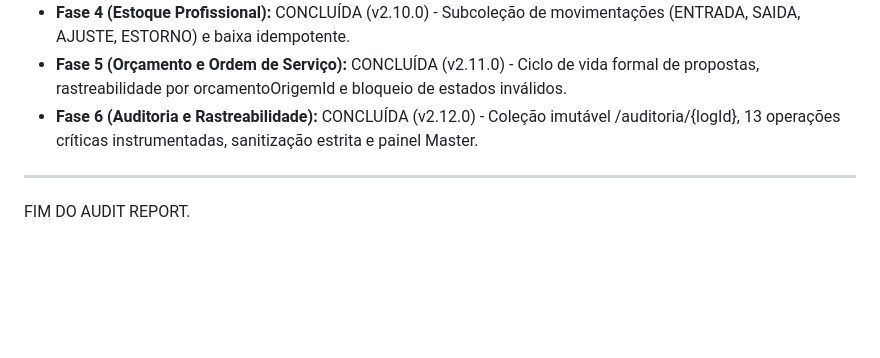
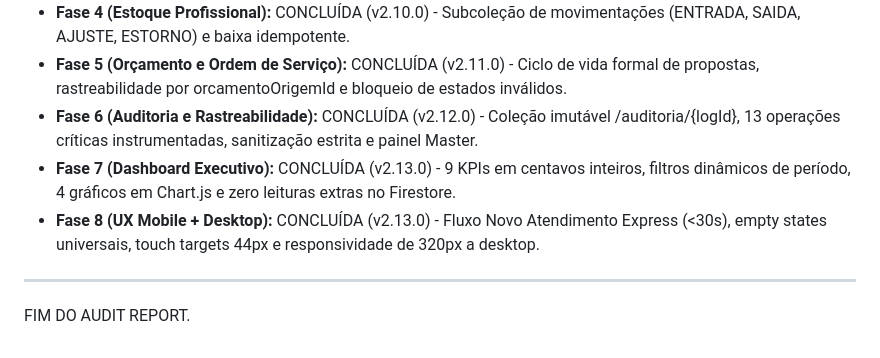
Before and after one commit to VitorMakoto1994/ServicePro, a Markdown page: AUDIT_REPORT.md, the part around the change. Rendered like a GitHub page; blank space fills up the shorter version.

Commit message:
docs(audit): homologar conclusao das fases 7 e 8

```diff
--- a/AUDIT_REPORT.md
+++ b/AUDIT_REPORT.md
@@ -507,6 +507,8 @@ A base de código é sólida, rápida e livre de inchaço de dependências desne
 * **Fase 4 (Estoque Profissional):** CONCLUÍDA (v2.10.0) - Subcoleção de movimentações (ENTRADA, SAIDA, AJUSTE, ESTORNO) e baixa idempotente.
 * **Fase 5 (Orçamento e Ordem de Serviço):** CONCLUÍDA (v2.11.0) - Ciclo de vida formal de propostas, rastreabilidade por orcamentoOrigemId e bloqueio de estados inválidos.
 * **Fase 6 (Auditoria e Rastreabilidade):** CONCLUÍDA (v2.12.0) - Coleção imutável /auditoria/{logId}, 13 operações críticas instrumentadas, sanitização estrita e painel Master.
+* **Fase 7 (Dashboard Executivo):** CONCLUÍDA (v2.13.0) - 9 KPIs em centavos inteiros, filtros dinâmicos de período, 4 gráficos em Chart.js e zero leituras extras no Firestore.
+* **Fase 8 (UX Mobile + Desktop):** CONCLUÍDA (v2.13.0) - Fluxo Novo Atendimento Express (<30s), empty states universais, touch targets 44px e responsividade de 320px a desktop.
 
 ---
 FIM DO AUDIT REPORT.
```
